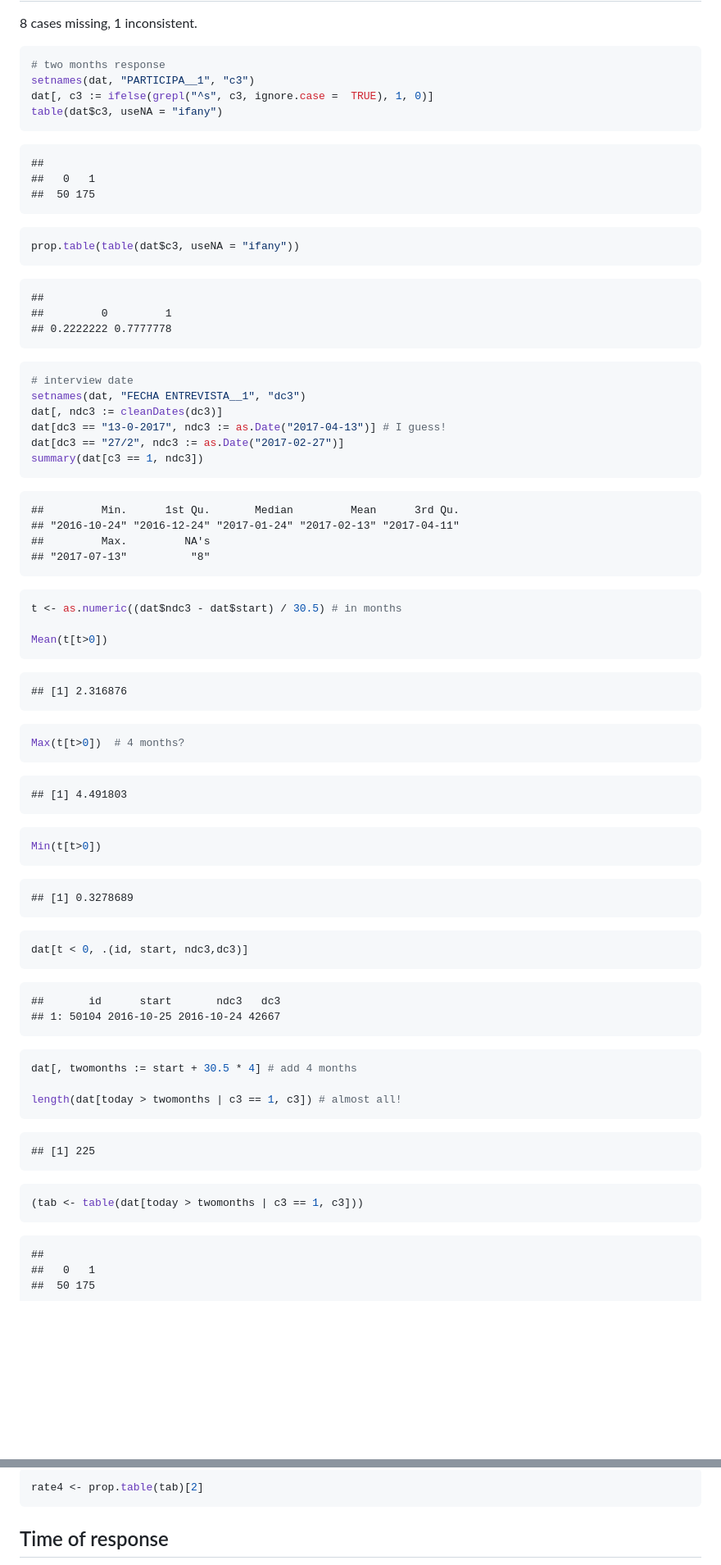
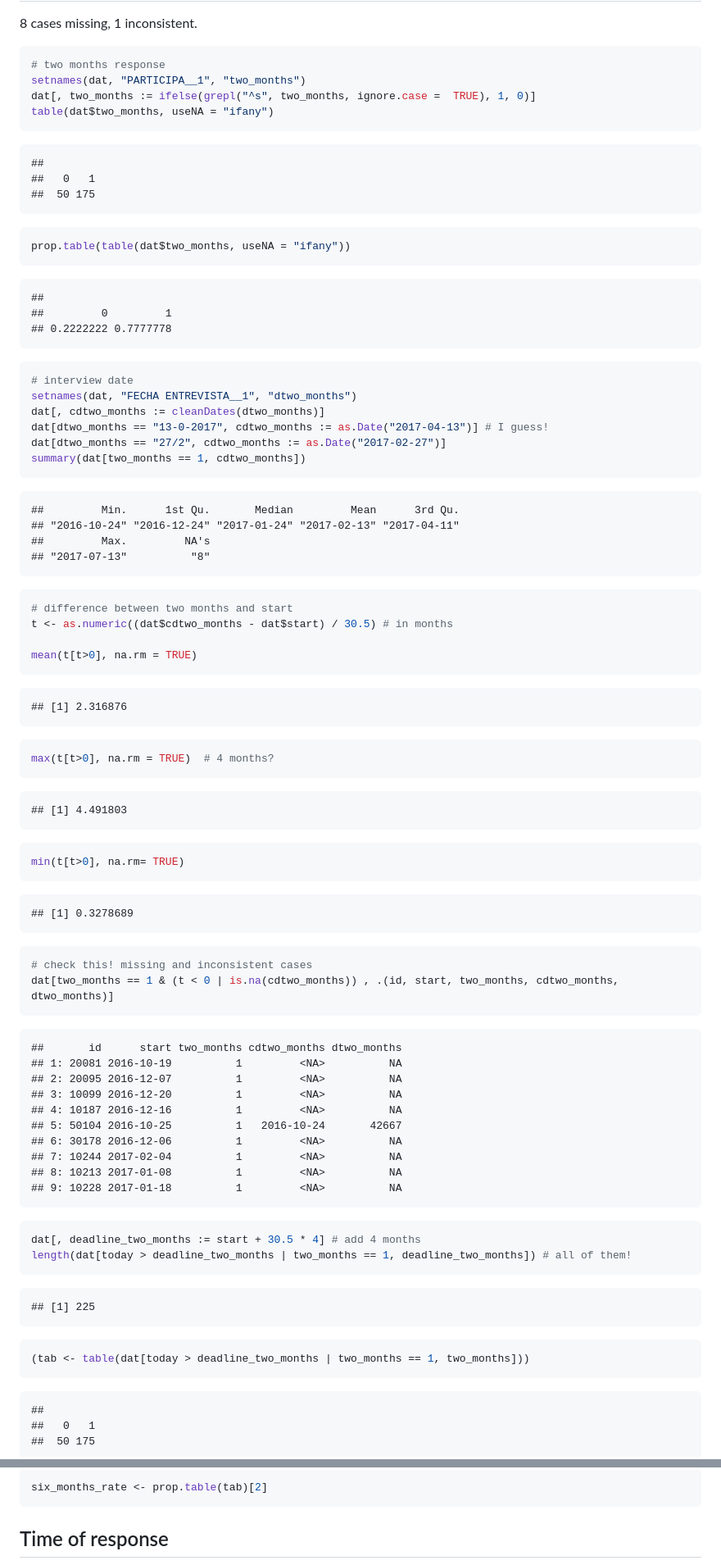
Before and after one commit to sdaza/reentry-chile, a Markdown page: reports/attrition.md, 2 parts joined by grey strips. Shown: that part at 82% size. GitHub-like rendering; blank space fills up the shorter version.

````diff
--- a/reports/attrition.md
+++ b/reports/attrition.md
@@ -219,9 +249,9 @@ Two months
 
 ``` r
 # two months response
-setnames(dat, "PARTICIPA__1", "c3")
-dat[, c3 := ifelse(grepl("^s", c3, ignore.case =  TRUE), 1, 0)]
-table(dat$c3, useNA = "ifany")
+setnames(dat, "PARTICIPA__1", "two_months")
+dat[, two_months := ifelse(grepl("^s", two_months, ignore.case =  TRUE), 1, 0)]
+table(dat$two_months, useNA = "ifany")
 ```
 
     ##
@@ -229,7 +259,7 @@ table(dat$c3, useNA = "ifany")
     ##  50 175
 
 ``` r
-prop.table(table(dat$c3, useNA = "ifany"))
+prop.table(table(dat$two_months, useNA = "ifany"))
 ```
 
     ##
@@ -238,11 +268,11 @@ prop.table(table(dat$c3, useNA = "ifany"))
 
 ``` r
 # interview date
-setnames(dat, "FECHA ENTREVISTA__1", "dc3")
-dat[, ndc3 := cleanDates(dc3)]
-dat[dc3 == "13-0-2017", ndc3 := as.Date("2017-04-13")] # I guess!
-dat[dc3 == "27/2", ndc3 := as.Date("2017-02-27")]
-summary(dat[c3 == 1, ndc3])
+setnames(dat, "FECHA ENTREVISTA__1", "dtwo_months")
+dat[, cdtwo_months := cleanDates(dtwo_months)]
+dat[dtwo_months == "13-0-2017", cdtwo_months := as.Date("2017-04-13")] # I guess!
+dat[dtwo_months == "27/2", cdtwo_months := as.Date("2017-02-27")]
+summary(dat[two_months == 1, cdtwo_months])
 ```
 
     ##         Min.      1st Qu.       Median         Mean      3rd Qu.
@@ -251,42 +281,51 @@ summary(dat[c3 == 1, ndc3])
     ## "2017-07-13"          "8"
 
 ``` r
-t <- as.numeric((dat$ndc3 - dat$start) / 30.5) # in months
+# difference between two months and start
+t <- as.numeric((dat$cdtwo_months - dat$start) / 30.5) # in months
 
-Mean(t[t>0])
+mean(t[t>0], na.rm = TRUE)
 ```
 
     ## [1] 2.316876
 
 ``` r
-Max(t[t>0])  # 4 months?
+max(t[t>0], na.rm = TRUE)  # 4 months?
 ```
 
     ## [1] 4.491803
 
 ``` r
-Min(t[t>0])
+min(t[t>0], na.rm= TRUE)
 ```
 
     ## [1] 0.3278689
 
 ``` r
-dat[t < 0, .(id, start, ndc3,dc3)]
+# check this! missing and inconsistent cases
+dat[two_months == 1 & (t < 0 | is.na(cdtwo_months)) , .(id, start, two_months, cdtwo_months, dtwo_months)]
 ```
 
-    ##       id      start       ndc3   dc3
-    ## 1: 50104 2016-10-25 2016-10-24 42667
+    ##       id      start two_months cdtwo_months dtwo_months
+    ## 1: 20081 2016-10-19          1         <NA>          NA
+    ## 2: 20095 2016-12-07          1         <NA>          NA
+    ## 3: 10099 2016-12-20          1         <NA>          NA
+    ## 4: 10187 2016-12-16          1         <NA>          NA
+    ## 5: 50104 2016-10-25          1   2016-10-24       42667
+    ## 6: 30178 2016-12-06          1         <NA>          NA
+    ## 7: 10244 2017-02-04          1         <NA>          NA
+    ## 8: 10213 2017-01-08          1         <NA>          NA
+    ## 9: 10228 2017-01-18          1         <NA>          NA
 
 ``` r
-dat[, twomonths := start + 30.5 * 4] # add 4 months
-
-length(dat[today > twomonths | c3 == 1, c3]) # almost all!
+dat[, deadline_two_months := start + 30.5 * 4] # add 4 months
+length(dat[today > deadline_two_months | two_months == 1, deadline_two_months]) # all of them!
 ```
 
     ## [1] 225
 
 ``` r
-(tab <- table(dat[today > twomonths | c3 == 1, c3]))
+(tab <- table(dat[today > deadline_two_months | two_months == 1, two_months]))
 ```
 
     ##
@@ -389,6 +432,6 @@ prop.table(tab)
 
 ``` r
-rate4 <- prop.table(tab)[2]
+six_months_rate <- prop.table(tab)[2]
 ```
 
 Time of response
````
Also changed, not shown: other parts of reports/attrition.md (+120 -86 lines), reports/plots/attrition-define start date-1.png, reports/plots/attrition-plot time by application-1.png, 1 other file.
